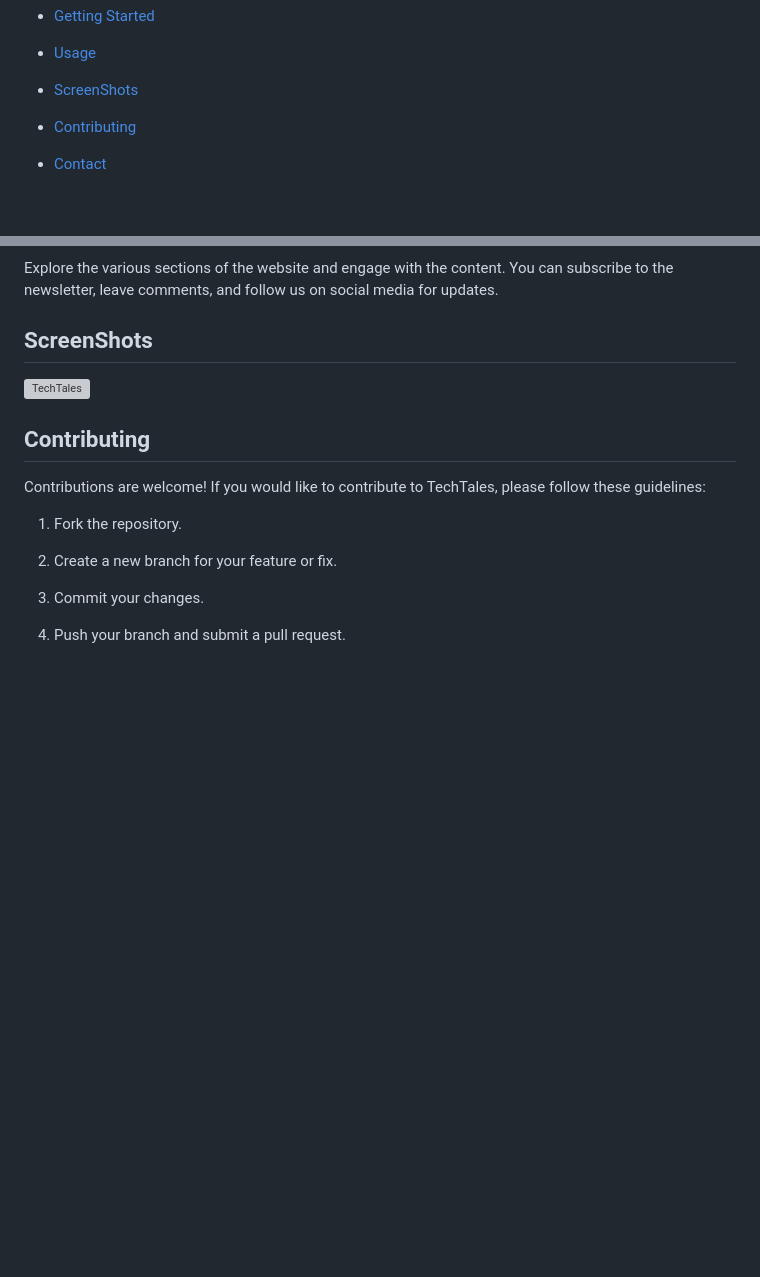
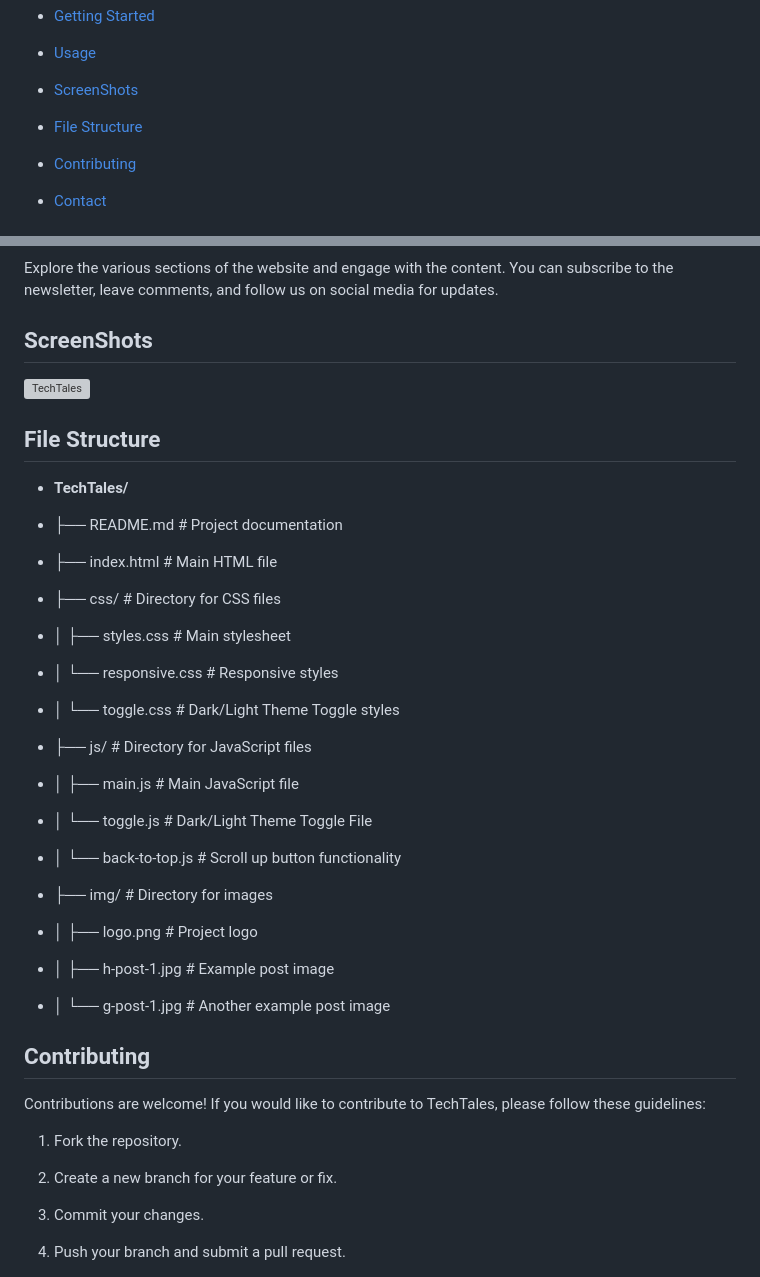
Before and after one commit to sudhanshu-j/BlogNest, a Markdown page: README.md, 2 parts joined by grey strips. Rendered like a GitHub page; blank space fills up the shorter version; grey boxes are pictures that could not be loaded.

```diff
--- a/README.md
+++ b/README.md
@@ -19,6 +19,8 @@ Welcome to **TechTales**, a blogging website dedicated to sharing insightful art
 - [Usage](#usage)
 
 - [ScreenShots](#screenshots)
+
+- [File Structure](#filestructure)
 
 - [Contributing](#contributing)
 
@@ -120,6 +122,27 @@ Explore the various sections of the website and engage with the content. You can
 
 ![TechTales](https://github.com/user-attachments/assets/17dbf7e5-f72c-447b-b34e-d35cd2ed307f)
 
+## File Structure
+
+- **TechTales/**
+
+- ├── README.md                 # Project documentation
+- ├── index.html                # Main HTML file
+- ├── css/                      # Directory for CSS files
+- │   ├── styles.css            # Main stylesheet
+- │   └── responsive.css        # Responsive styles
+- │   └── toggle.css            # Dark/Light Theme Toggle styles
+- ├── js/                       # Directory for JavaScript files
+- │   ├── main.js               # Main JavaScript file
+- │   └── toggle.js             # Dark/Light Theme Toggle File
+- │   └── back-to-top.js        # Scroll up button functionality
+- ├── img/                      # Directory for images
+- │   ├── logo.png              # Project logo
+- │   ├── h-post-1.jpg         # Example post image
+- │   └── g-post-1.jpg         # Another example post image
+
+
+
 ## Contributing
 
 Contributions are welcome! If you would like to contribute to TechTales, please follow these guidelines:
```
Also changed, not shown: other parts of README.md (+1 -1 lines).
